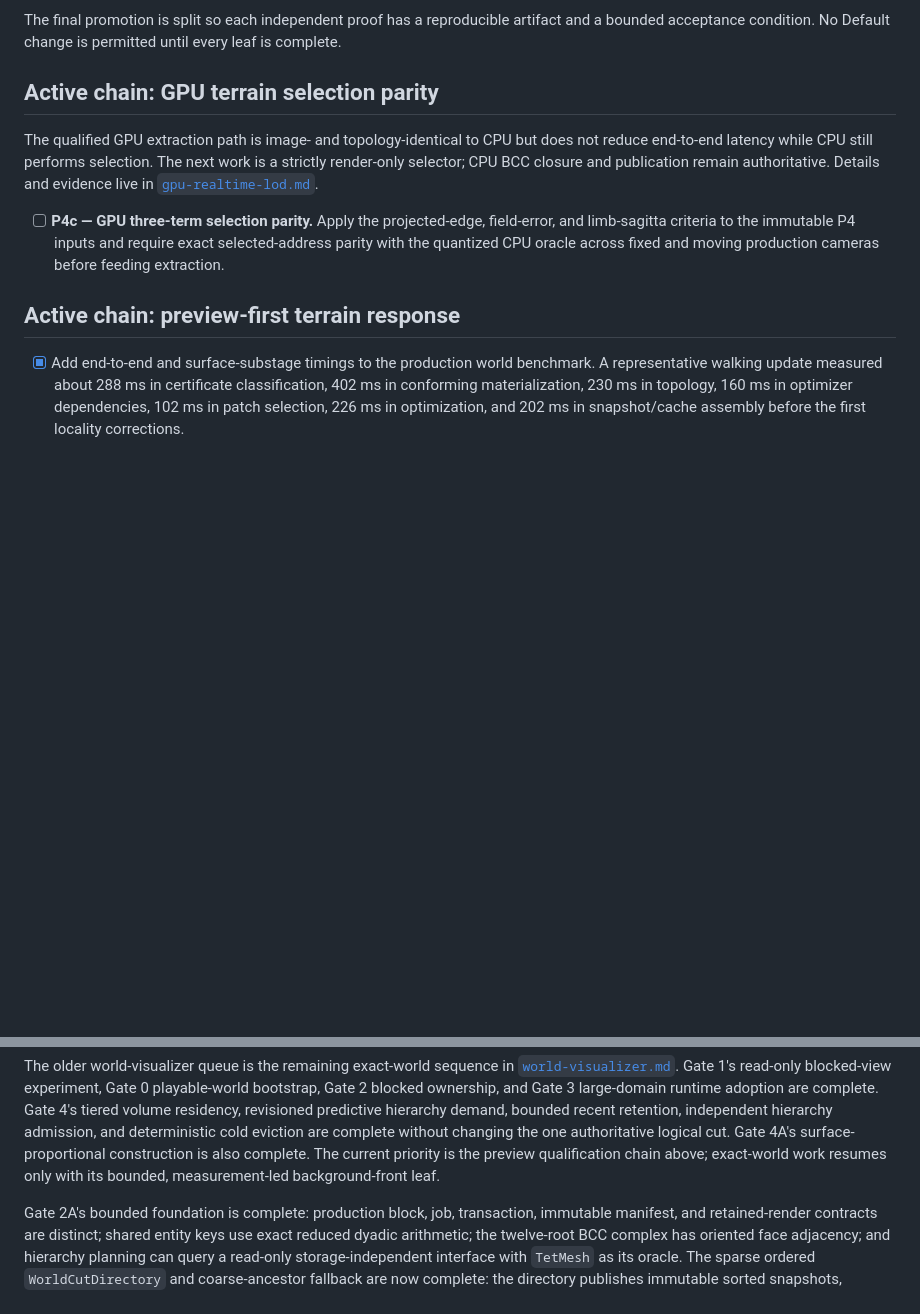
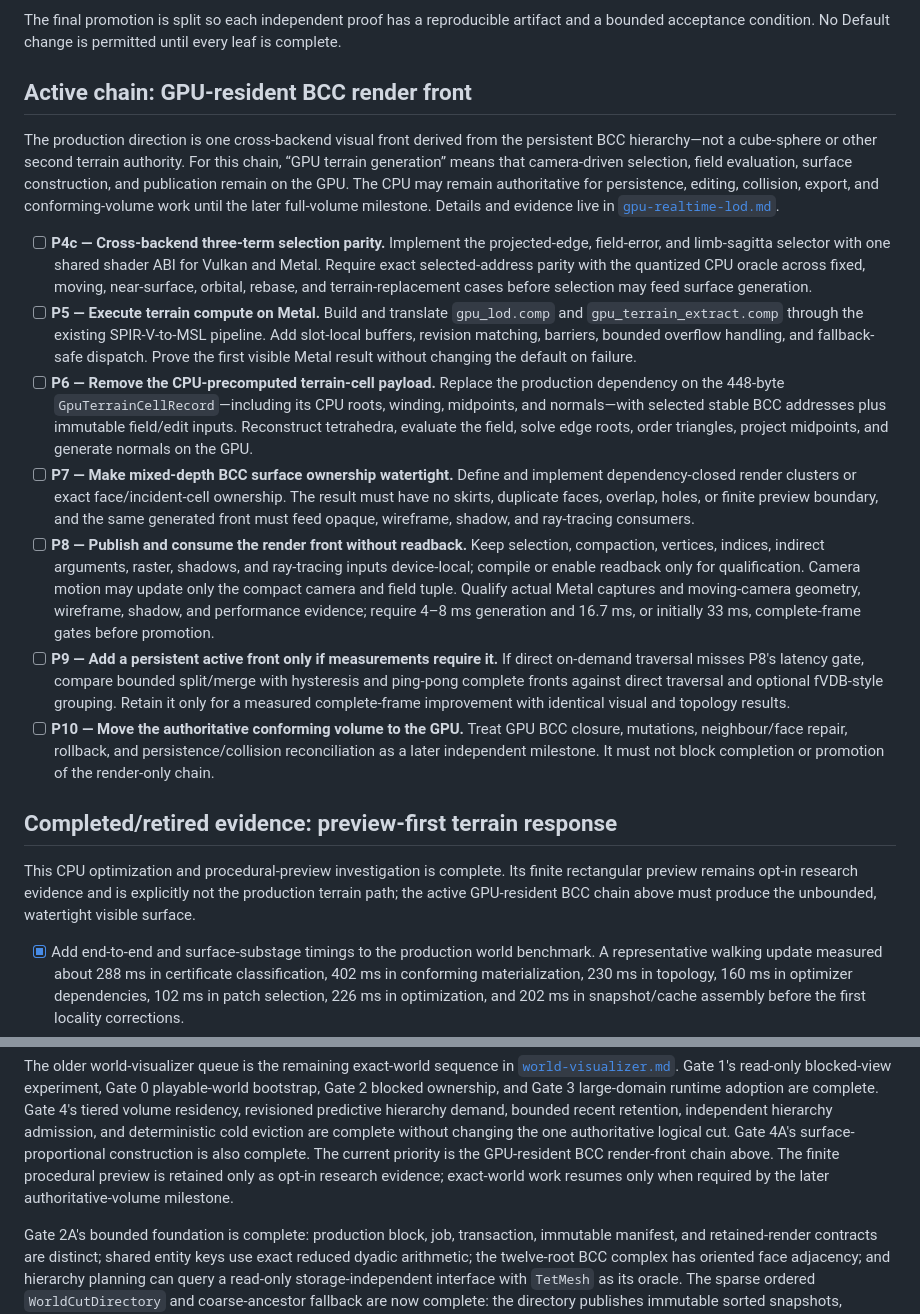
Before and after one commit to ChristofferGreen/htet, a Markdown page: docs/todo.md, 2 parts joined by grey strips. Drawn GitHub-style; blank space fills up the shorter version.

Commit message:
Align GPU terrain implementation chain

```diff
--- a/docs/todo.md
+++ b/docs/todo.md
@@ -343,20 +343,61 @@ The final promotion is split so each independent proof has a reproducible
 artifact and a bounded acceptance condition. No Default change is permitted
 until every leaf is complete.
 
-## Active chain: GPU terrain selection parity
+## Active chain: GPU-resident BCC render front
 
-The qualified GPU extraction path is image- and topology-identical to CPU but
-does not reduce end-to-end latency while CPU still performs selection. The
-next work is a strictly render-only selector; CPU BCC closure and publication
-remain authoritative. Details and evidence live in
-[`gpu-realtime-lod.md`](gpu-realtime-lod.md).
+The production direction is one cross-backend visual front derived from the
+persistent BCC hierarchy—not a cube-sphere or other second terrain authority.
+For this chain, “GPU terrain generation” means that camera-driven selection,
+field evaluation, surface construction, and publication remain on the GPU.
+The CPU may remain authoritative for persistence, editing, collision, export,
+and conforming-volume work until the later full-volume milestone. Details and
+evidence live in [`gpu-realtime-lod.md`](gpu-realtime-lod.md).
 
-- [ ] **P4c — GPU three-term selection parity.** Apply the projected-edge,
-      field-error, and limb-sagitta criteria to the immutable P4 inputs and
-      require exact selected-address parity with the quantized CPU oracle
-      across fixed and moving production cameras before feeding extraction.
+- [ ] **P4c — Cross-backend three-term selection parity.** Implement the
+      projected-edge, field-error, and limb-sagitta selector with one shared
+      shader ABI for Vulkan and Metal. Require exact selected-address parity
+      with the quantized CPU oracle across fixed, moving, near-surface, orbital,
+      rebase, and terrain-replacement cases before selection may feed surface
+      generation.
+- [ ] **P5 — Execute terrain compute on Metal.** Build and translate
+      `gpu_lod.comp` and `gpu_terrain_extract.comp` through the existing
+      SPIR-V-to-MSL pipeline. Add slot-local buffers, revision matching,
+      barriers, bounded overflow handling, and fallback-safe dispatch. Prove
+      the first visible Metal result without changing the default on failure.
+- [ ] **P6 — Remove the CPU-precomputed terrain-cell payload.** Replace the
+      production dependency on the 448-byte `GpuTerrainCellRecord`—including
+      its CPU roots, winding, midpoints, and normals—with selected stable BCC
+      addresses plus immutable field/edit inputs. Reconstruct tetrahedra,
+      evaluate the field, solve edge roots, order triangles, project
+      midpoints, and generate normals on the GPU.
+- [ ] **P7 — Make mixed-depth BCC surface ownership watertight.** Define and
+      implement dependency-closed render clusters or exact face/incident-cell
+      ownership. The result must have no skirts, duplicate faces, overlap,
+      holes, or finite preview boundary, and the same generated front must feed
+      opaque, wireframe, shadow, and ray-tracing consumers.
+- [ ] **P8 — Publish and consume the render front without readback.** Keep
+      selection, compaction, vertices, indices, indirect arguments, raster,
+      shadows, and ray-tracing inputs device-local; compile or enable readback
+      only for qualification. Camera motion may update only the compact camera
+      and field tuple. Qualify actual Metal captures and moving-camera geometry,
+      wireframe, shadow, and performance evidence; require 4–8 ms generation
+      and 16.7 ms, or initially 33 ms, complete-frame gates before promotion.
+- [ ] **P9 — Add a persistent active front only if measurements require it.**
+      If direct on-demand traversal misses P8's latency gate, compare bounded
+      split/merge with hysteresis and ping-pong complete fronts against direct
+      traversal and optional fVDB-style grouping. Retain it only for a measured
+      complete-frame improvement with identical visual and topology results.
+- [ ] **P10 — Move the authoritative conforming volume to the GPU.** Treat GPU
+      BCC closure, mutations, neighbour/face repair, rollback, and
+      persistence/collision reconciliation as a later independent milestone.
+      It must not block completion or promotion of the render-only chain.
 
-## Active chain: preview-first terrain response
+## Completed/retired evidence: preview-first terrain response
+
+This CPU optimization and procedural-preview investigation is complete. Its
+finite rectangular preview remains opt-in research evidence and is explicitly
+not the production terrain path; the active GPU-resident BCC chain above must
+produce the unbounded, watertight visible surface.
 
 - [x] Add end-to-end and surface-substage timings to the production world
       benchmark. A representative walking update measured about 288 ms in
@@ -710,9 +751,10 @@ experiment, Gate 0 playable-world bootstrap, Gate 2 blocked ownership, and Gate
 revisioned predictive hierarchy demand, bounded recent retention, independent
 hierarchy admission, and deterministic cold eviction are complete without
 changing the one authoritative logical cut. Gate 4A's surface-proportional
-construction is also complete. The current priority is the preview
-qualification chain above; exact-world work resumes only with its bounded,
-measurement-led background-front leaf.
+construction is also complete. The current priority is the GPU-resident BCC
+render-front chain above. The finite procedural preview is retained only as
+opt-in research evidence; exact-world work resumes only when required by the
+later authoritative-volume milestone.
 
 Gate 2A's bounded foundation is complete: production block, job, transaction,
 immutable manifest, and retained-render contracts are distinct; shared entity
```
Also changed, not shown: docs/gpu-realtime-lod.md (+77 -38 lines).
